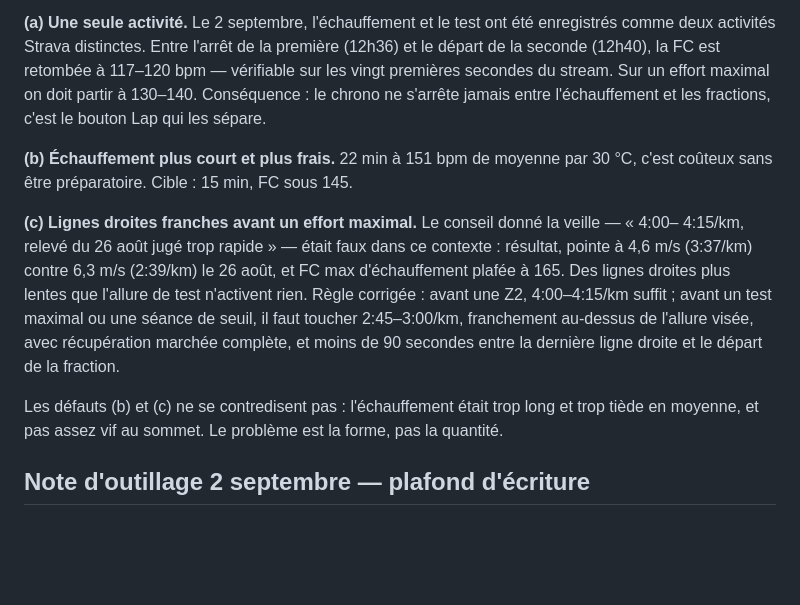
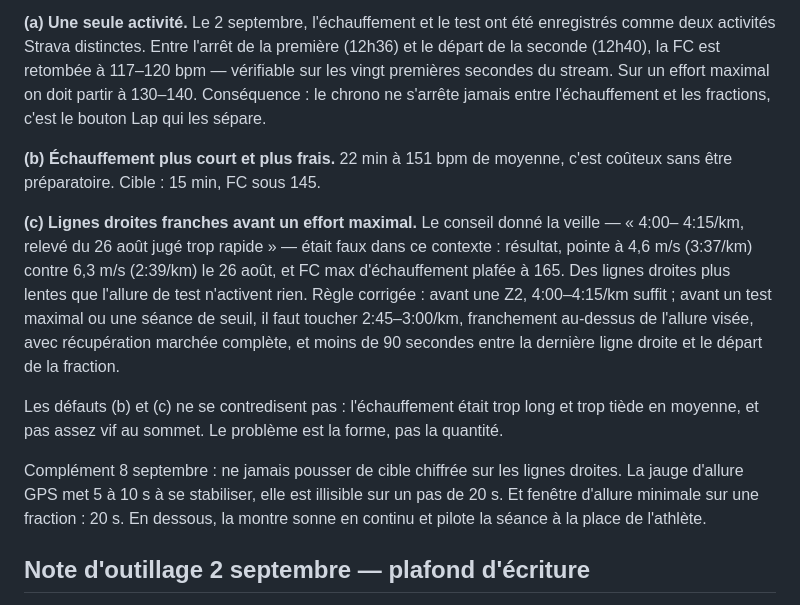
Before and after one commit to cedric-bidet/runrunrun, a Markdown page: data/SCHEMA.md, the part around one of its changes. Rendered like a GitHub page; blank space fills up the shorter version.

```diff
--- a/data/SCHEMA.md
+++ b/data/SCHEMA.md
@@ -132,7 +150,7 @@ la seconde (12h40), la FC est retombée à 117–120 bpm — vérifiable sur les
 secondes du stream. Sur un effort maximal on doit partir à 130–140. Conséquence : le chrono ne
 s'arrête jamais entre l'échauffement et les fractions, c'est le bouton Lap qui les sépare.
 
-**(b) Échauffement plus court et plus frais.** 22 min à 151 bpm de moyenne par 30 °C, c'est
+**(b) Échauffement plus court et plus frais.** 22 min à 151 bpm de moyenne, c'est
 coûteux sans être préparatoire. Cible : 15 min, FC sous 145.
 
 **(c) Lignes droites franches avant un effort maximal.** Le conseil donné la veille — « 4:00–
@@ -145,6 +163,11 @@ moins de 90 secondes entre la dernière ligne droite et le départ de la fractio
 
 Les défauts (b) et (c) ne se contredisent pas : l'échauffement était trop long et trop tiède en
 moyenne, et pas assez vif au sommet. Le problème est la forme, pas la quantité.
+
+Complément 8 septembre : ne jamais pousser de cible chiffrée sur les lignes droites. La jauge
+d'allure GPS met 5 à 10 s à se stabiliser, elle est illisible sur un pas de 20 s.
+Et fenêtre d'allure minimale sur une fraction : 20 s. En dessous, la montre sonne en continu
+et pilote la séance à la place de l'athlète.
 
 ## Note d'outillage 2 septembre — plafond d'écriture
 
```
Also changed, not shown: other parts of data/SCHEMA.md (+75 -5 lines).
